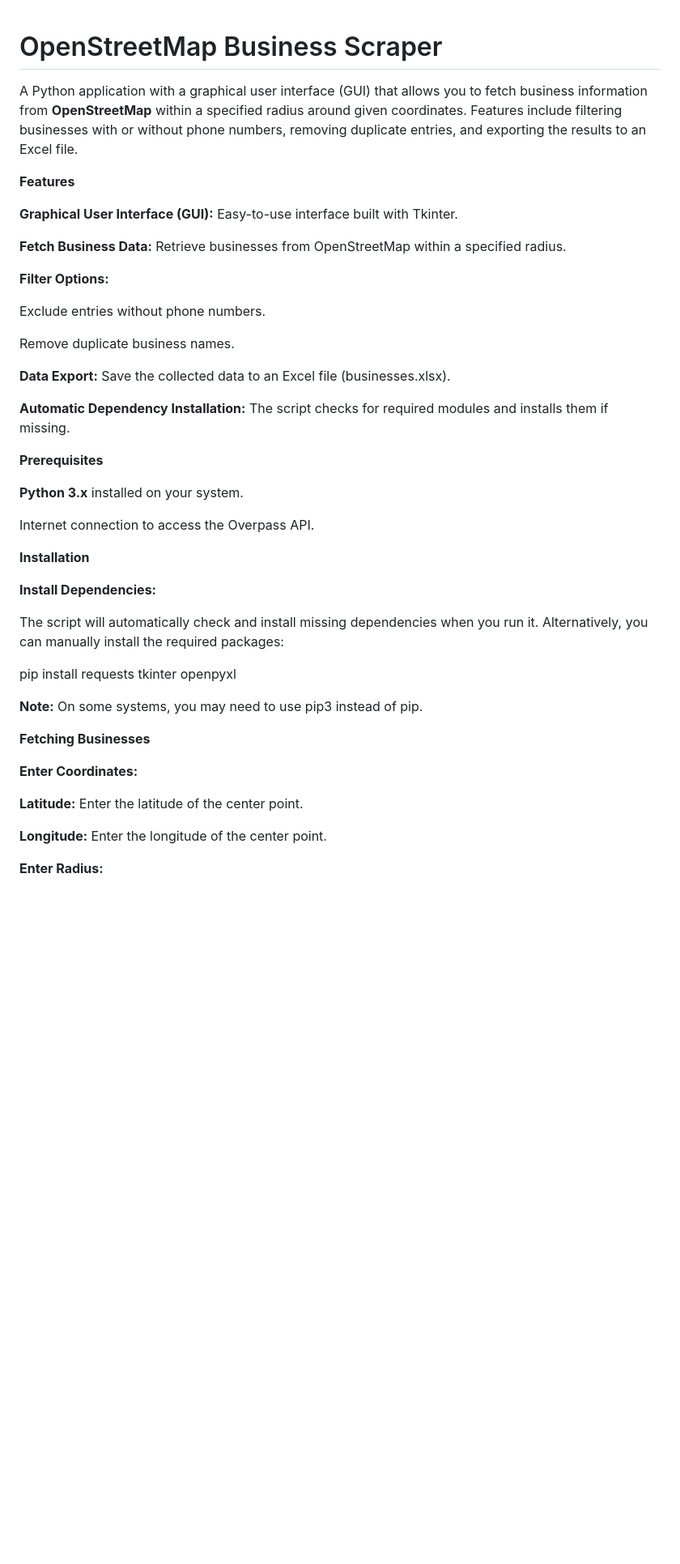
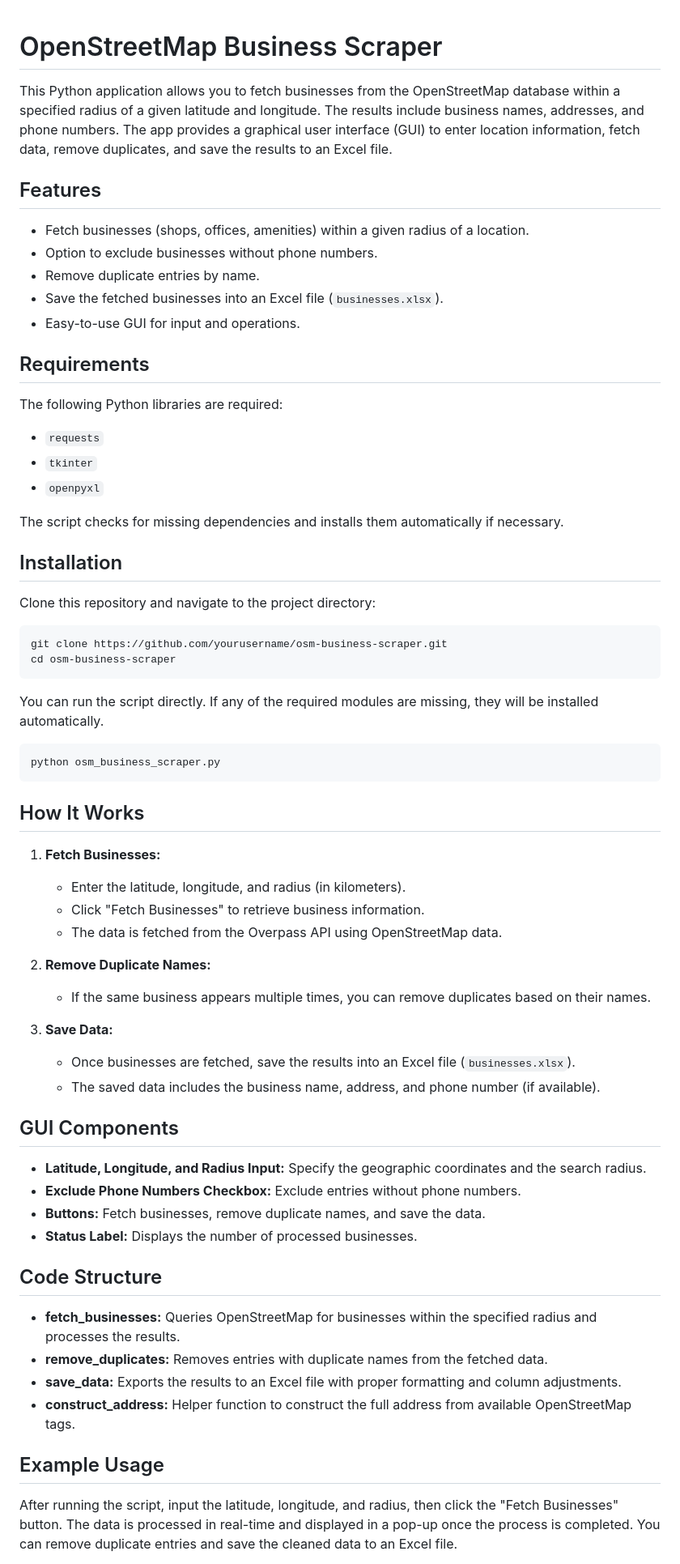
Before and after one commit to Eykthirnyr/OSM-Business-Scraper, a Markdown page: README.md, the part around one of its changes. Shown at 81% size. Drawn GitHub-style; blank space fills up the shorter version.

````diff
--- a/README.md
+++ b/README.md
@@ -1,46 +1,70 @@
+
 # OpenStreetMap Business Scraper
 
-A Python application with a graphical user interface (GUI) that allows you to fetch business information from **OpenStreetMap** within a specified radius around given coordinates. Features include filtering businesses with or without phone numbers, removing duplicate entries, and exporting the results to an Excel file.
+This Python application allows you to fetch businesses from the OpenStreetMap database within a specified radius of a given latitude and longitude. The results include business names, addresses, and phone numbers. The app provides a graphical user interface (GUI) to enter location information, fetch data, remove duplicates, and save the results to an Excel file.
 
-**Features**
+## Features
 
-**Graphical User Interface (GUI):** Easy-to-use interface built with Tkinter.
+- Fetch businesses (shops, offices, amenities) within a given radius of a location.
+- Option to exclude businesses without phone numbers.
+- Remove duplicate entries by name.
+- Save the fetched businesses into an Excel file (`businesses.xlsx`).
+- Easy-to-use GUI for input and operations.
 
-**Fetch Business Data:** Retrieve businesses from OpenStreetMap within a specified radius.
+## Requirements
 
-**Filter Options:**
+The following Python libraries are required:
 
-Exclude entries without phone numbers.
+- `requests`
+- `tkinter`
+- `openpyxl`
 
-Remove duplicate business names.
+The script checks for missing dependencies and installs them automatically if necessary.
 
-**Data Export:** Save the collected data to an Excel file (businesses.xlsx).
+## Installation
 
-**Automatic Dependency Installation:** The script checks for required modules and installs them if missing.
+Clone this repository and navigate to the project directory:
 
-**Prerequisites**
+```bash
+git clone https://github.com/yourusername/osm-business-scraper.git
+cd osm-business-scraper
+```
 
-**Python 3.x** installed on your system.
+You can run the script directly. If any of the required modules are missing, they will be installed automatically.
 
-Internet connection to access the Overpass API.
+```bash
+python osm_business_scraper.py
+```
 
-**Installation**
+## How It Works
 
-**Install Dependencies:**
+1. **Fetch Businesses:**
+   - Enter the latitude, longitude, and radius (in kilometers).
+   - Click "Fetch Businesses" to retrieve business information.
+   - The data is fetched from the Overpass API using OpenStreetMap data.
 
-The script will automatically check and install missing dependencies when you run it. Alternatively, you can manually install the required packages:
+2. **Remove Duplicate Names:**
+   - If the same business appears multiple times, you can remove duplicates based on their names.
 
-pip install requests tkinter openpyxl
+3. **Save Data:**
+   - Once businesses are fetched, save the results into an Excel file (`businesses.xlsx`).
+   - The saved data includes the business name, address, and phone number (if available).
 
-**Note:** On some systems, you may need to use pip3 instead of pip.
+## GUI Components
 
-**Fetching Businesses**
+- **Latitude, Longitude, and Radius Input:** Specify the geographic coordinates and the search radius.
+- **Exclude Phone Numbers Checkbox:** Exclude entries without phone numbers.
+- **Buttons:** Fetch businesses, remove duplicate names, and save the data.
+- **Status Label:** Displays the number of processed businesses.
 
-**Enter Coordinates:**
+## Code Structure
 
-**Latitude:** Enter the latitude of the center point.
+- **fetch_businesses:** Queries OpenStreetMap for businesses within the specified radius and processes the results.
+- **remove_duplicates:** Removes entries with duplicate names from the fetched data.
+- **save_data:** Exports the results to an Excel file with proper formatting and column adjustments.
+- **construct_address:** Helper function to construct the full address from available OpenStreetMap tags.
 
-**Longitude:** Enter the longitude of the center point.
+## Example Usage
 
-**Enter Radius:**
+After running the script, input the latitude, longitude, and radius, then click the "Fetch Businesses" button. The data is processed in real-time and displayed in a pop-up once the process is completed. You can remove duplicate entries and save the cleaned data to an Excel file.
 
````
Also changed, not shown: other parts of README.md (+5 -57 lines).
